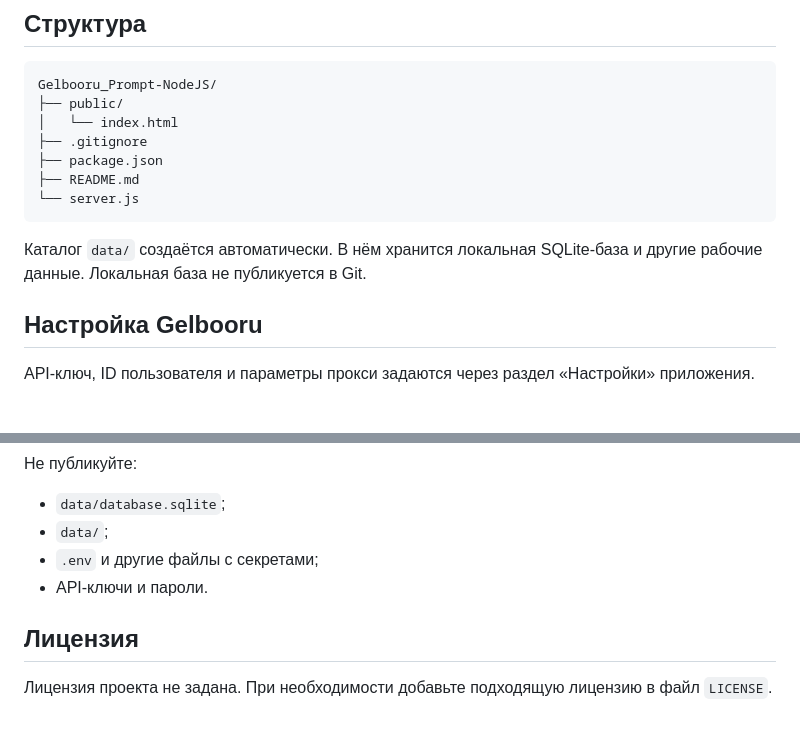
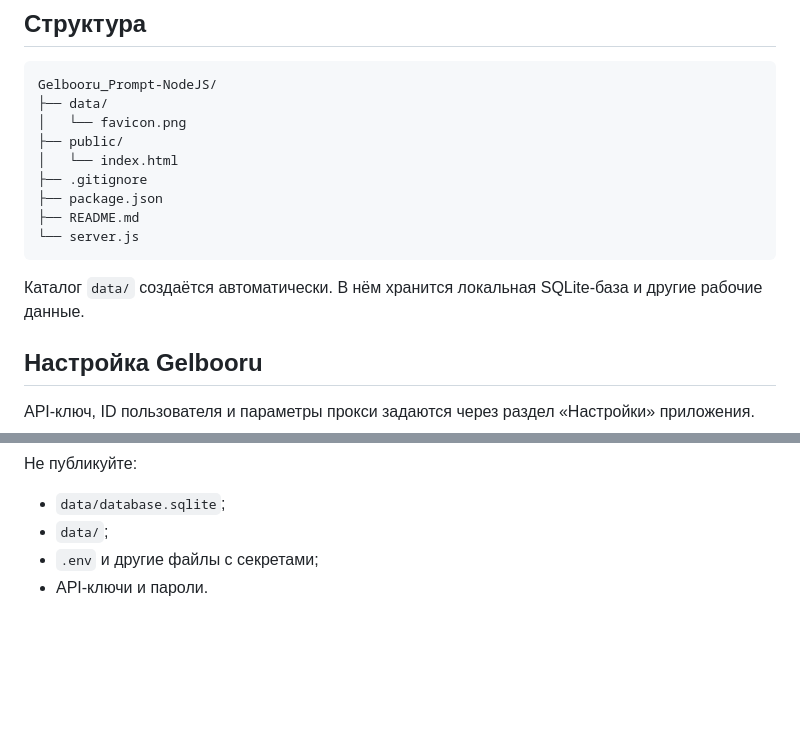
Before and after one commit to MiHoSkA/Gelbooru_Prompt-NodeJS, a Markdown page: README.md, 2 parts joined by grey strips. Drawn GitHub-style; blank space fills up the shorter version.

````diff
--- a/README.md
+++ b/README.md
@@ -92,6 +92,8 @@ npm start
 
 ```text
 Gelbooru_Prompt-NodeJS/
+├── data/
+│   └── favicon.png
 ├── public/
 │   └── index.html
 ├── .gitignore
@@ -100,7 +102,7 @@ Gelbooru_Prompt-NodeJS/
 └── server.js
 ```
 
-Каталог `data/` создаётся автоматически. В нём хранится локальная SQLite-база и другие рабочие данные. Локальная база не публикуется в Git.
+Каталог `data/` создаётся автоматически. В нём хранится локальная SQLite-база и другие рабочие данные.
 
 ## Настройка Gelbooru
 
@@ -124,7 +126,3 @@ API-ключ, ID пользователя и параметры прокси з
 - `data/`;
 - `.env` и другие файлы с секретами;
 - API-ключи и пароли.
-
-## Лицензия
-
-Лицензия проекта не задана. При необходимости добавьте подходящую лицензию в файл `LICENSE`.
````
